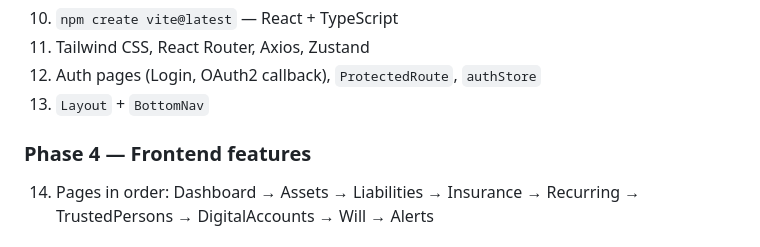
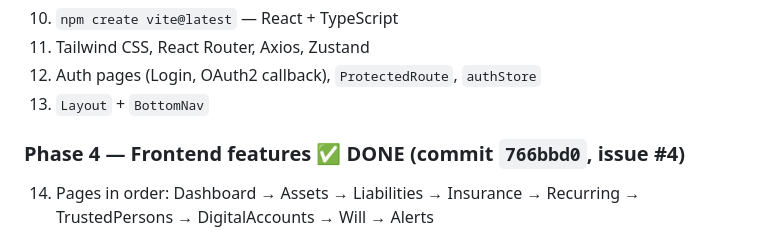
Before and after one commit to omprakash201194/ledger, a Markdown page: PLAN.md, the part around the change. GitHub-like rendering.

```diff
--- a/PLAN.md
+++ b/PLAN.md
@@ -308,7 +308,7 @@ The nginx ingress handles the internal TLS. Cloudflare terminates the public-fac
 12. Auth pages (Login, OAuth2 callback), `ProtectedRoute`, `authStore`
 13. `Layout` + `BottomNav`
 
-### Phase 4 — Frontend features
+### Phase 4 — Frontend features ✅ DONE (commit `766bbd0`, issue #4)
 14. Pages in order: Dashboard → Assets → Liabilities → Insurance → Recurring → TrustedPersons → DigitalAccounts → Will → Alerts
 
 ### Phase 5 — Packaging & deploy
```
Also changed, not shown: CLAUDE.md (+3 -3 lines).
